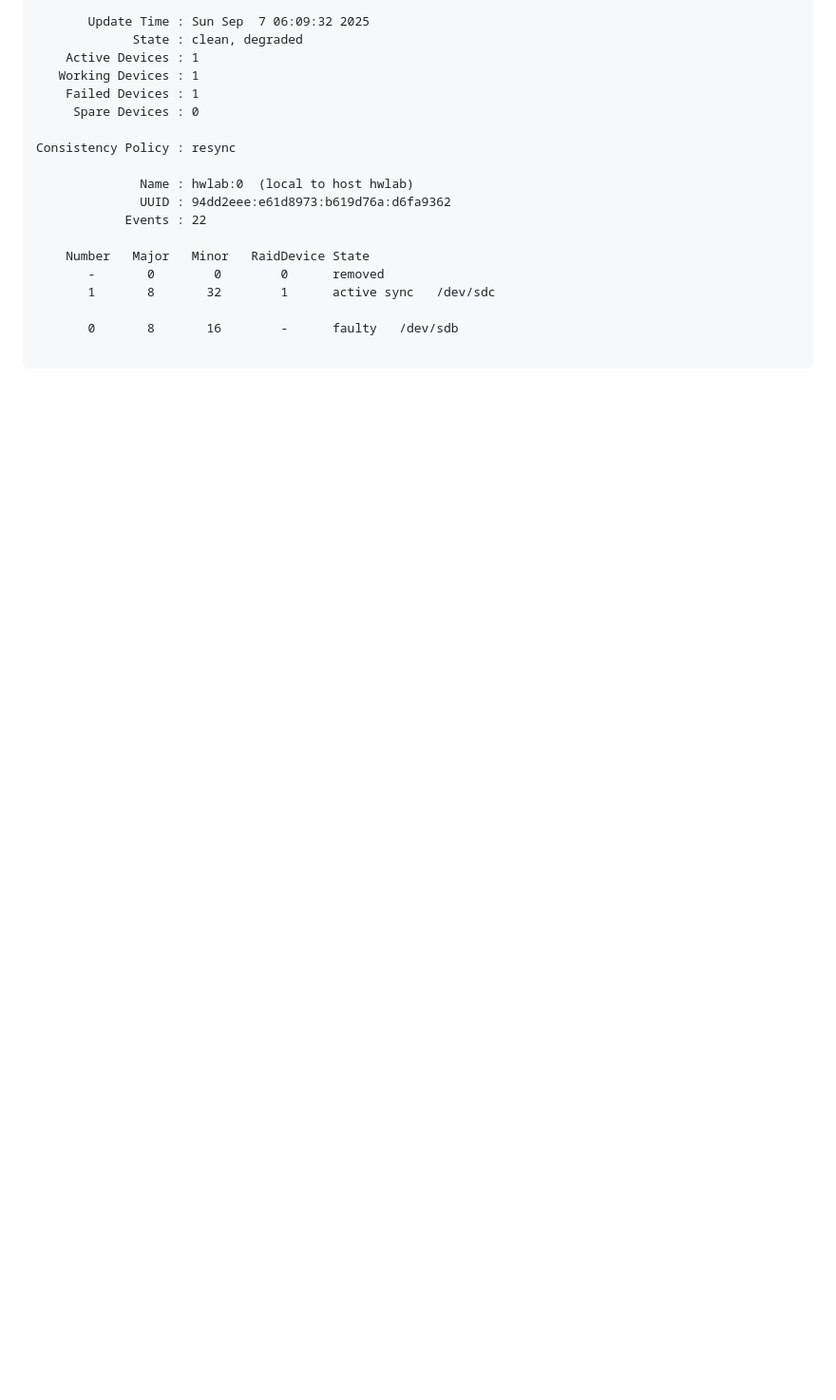
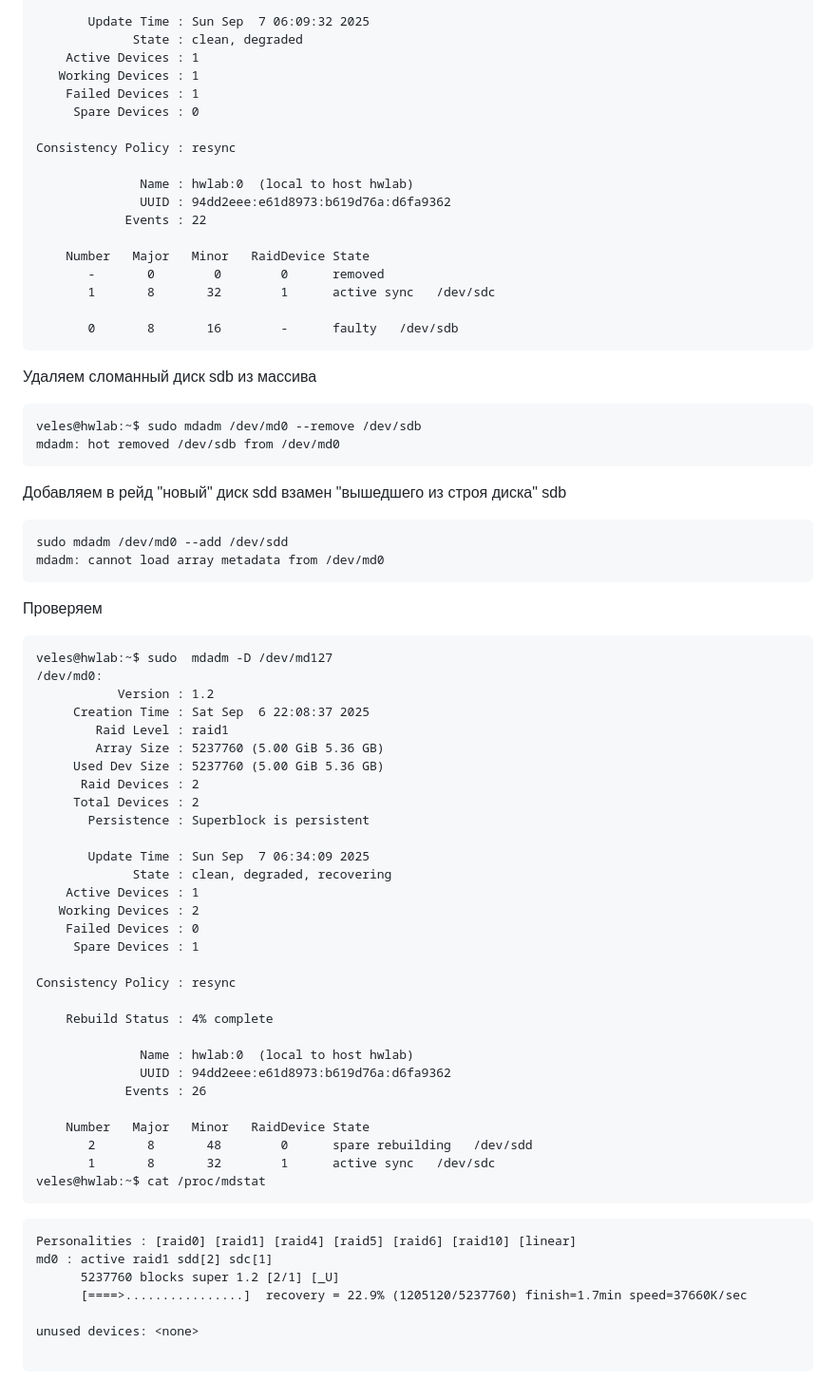
Before and after one commit to Makiaveli/homework, a Markdown page: 2/README.md, the part around the change printed below. Shown: that part at 95% size. Rendered like a GitHub page; blank space fills up the shorter version.

````diff
--- a/2/README.md
+++ b/2/README.md
@@ -101,5 +103,56 @@ Consistency Policy : resync
        1       8       32        1      active sync   /dev/sdc
 
        0       8       16        -      faulty   /dev/sdb
+```
+Удаляем сломанный диск sdb из массива
+```
+veles@hwlab:~$ sudo mdadm /dev/md0 --remove /dev/sdb
+mdadm: hot removed /dev/sdb from /dev/md0
+```
+Добавляем в рейд "новый" диск  sdd взамен "вышедшего из строя диска" sdb
+```
+sudo mdadm /dev/md0 --add /dev/sdd
+mdadm: cannot load array metadata from /dev/md0
+```
+Проверяем
+```
+veles@hwlab:~$ sudo  mdadm -D /dev/md127
+/dev/md0:
+           Version : 1.2
+     Creation Time : Sat Sep  6 22:08:37 2025
+        Raid Level : raid1
+        Array Size : 5237760 (5.00 GiB 5.36 GB)
+     Used Dev Size : 5237760 (5.00 GiB 5.36 GB)
+      Raid Devices : 2
+     Total Devices : 2
+       Persistence : Superblock is persistent
+
+       Update Time : Sun Sep  7 06:34:09 2025
+             State : clean, degraded, recovering
+    Active Devices : 1
+   Working Devices : 2
+    Failed Devices : 0
+     Spare Devices : 1
+
+Consistency Policy : resync
+
+    Rebuild Status : 4% complete
+
+              Name : hwlab:0  (local to host hwlab)
+              UUID : 94dd2eee:e61d8973:b619d76a:d6fa9362
+            Events : 26
+
+    Number   Major   Minor   RaidDevice State
+       2       8       48        0      spare rebuilding   /dev/sdd
+       1       8       32        1      active sync   /dev/sdc
+veles@hwlab:~$ cat /proc/mdstat
+```
+```
+Personalities : [raid0] [raid1] [raid4] [raid5] [raid6] [raid10] [linear]
+md0 : active raid1 sdd[2] sdc[1]
+      5237760 blocks super 1.2 [2/1] [_U]
+      [====>................]  recovery = 22.9% (1205120/5237760) finish=1.7min speed=37660K/sec
+
+unused devices: <none>
 
 ```
````
Also changed, not shown: other parts of 2/README.md (+2 -0 lines).
